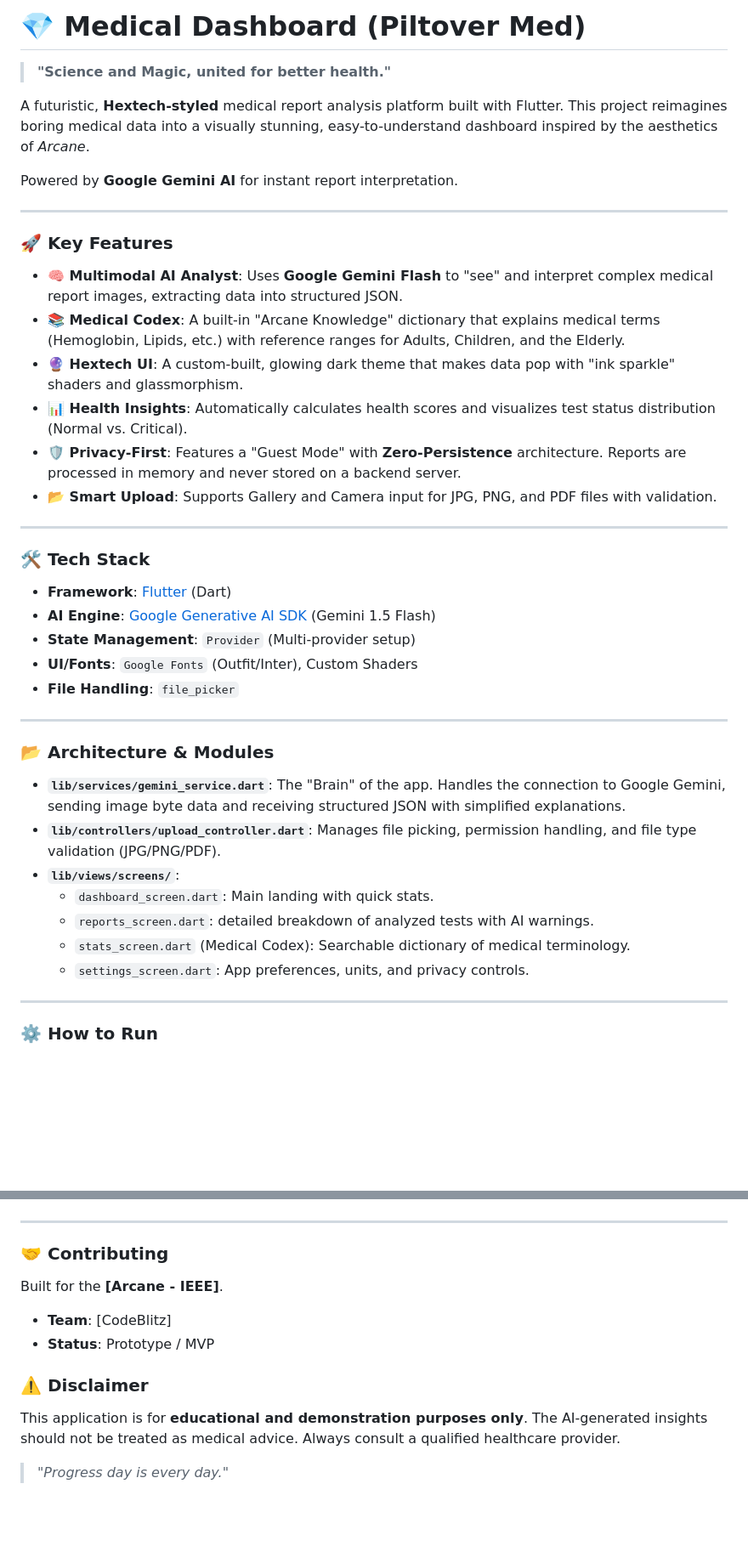
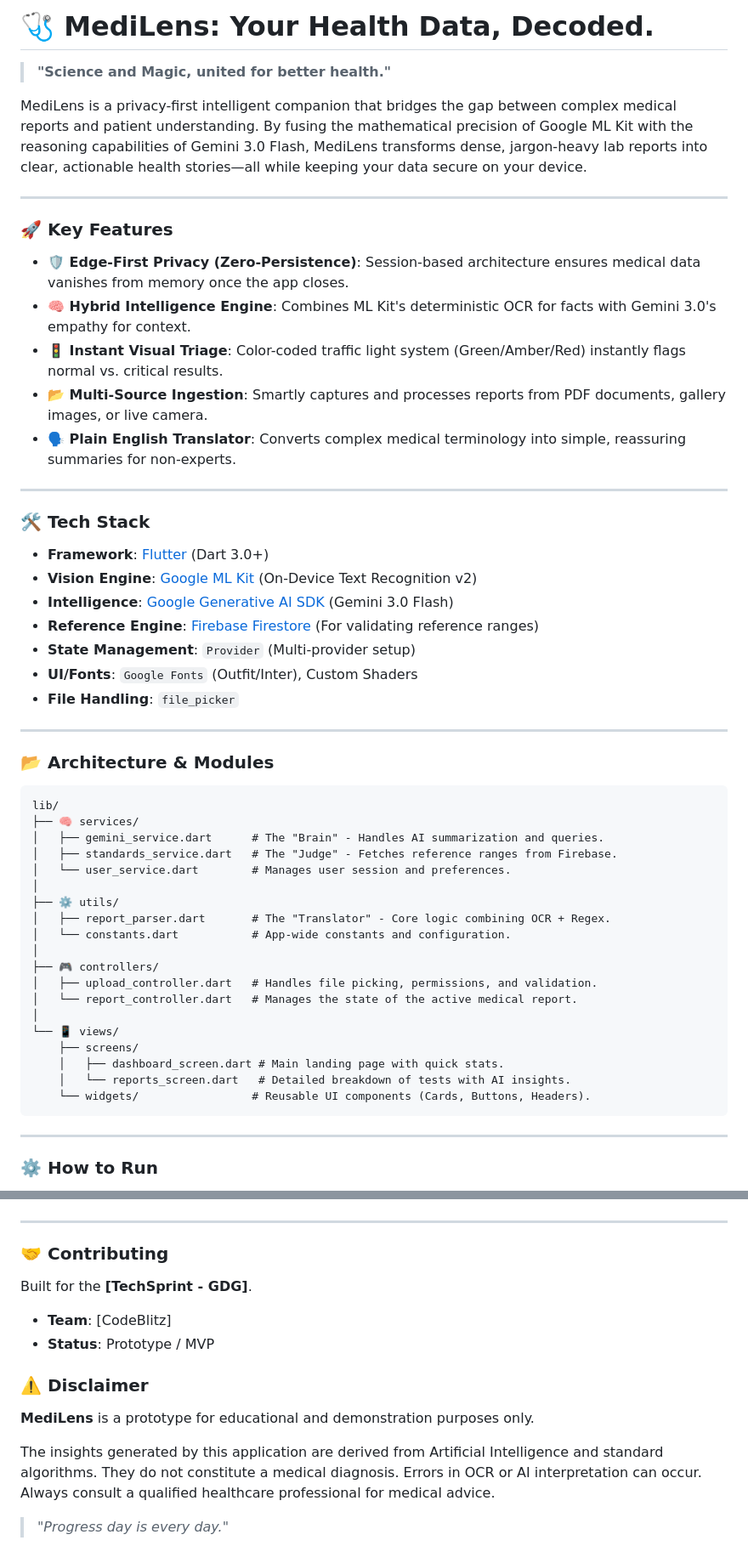
Before and after one commit to Thetwobraincells/Arcane, a Markdown page: README.md, 2 parts joined by grey strips. Shown at 85% size. GitHub-like rendering; blank space fills up the shorter version.

````diff
--- a/README.md
+++ b/README.md
@@ -1,28 +1,27 @@
-# 💎 Medical Dashboard (Piltover Med)
+# 🩺 MediLens: Your Health Data, Decoded.
 
 > **"Science and Magic, united for better health."**
 
-A futuristic, **Hextech-styled** medical report analysis platform built with Flutter. This project reimagines boring medical data into a visually stunning, easy-to-understand dashboard inspired by the aesthetics of *Arcane*.
-
-Powered by **Google Gemini AI** for instant report interpretation.
+MediLens is a privacy-first intelligent companion that bridges the gap between complex medical reports and patient understanding. By fusing the mathematical precision of Google ML Kit with the reasoning capabilities of Gemini 3.0 Flash, MediLens transforms dense, jargon-heavy lab reports into clear, actionable health stories—all while keeping your data secure on your device.
 
 ---
 
 ### 🚀 Key Features
 
-* **🧠 Multimodal AI Analyst**: Uses **Google Gemini Flash** to "see" and interpret complex medical report images, extracting data into structured JSON.
-* **📚 Medical Codex**: A built-in "Arcane Knowledge" dictionary that explains medical terms (Hemoglobin, Lipids, etc.) with reference ranges for Adults, Children, and the Elderly.
-* **🔮 Hextech UI**: A custom-built, glowing dark theme that makes data pop with "ink sparkle" shaders and glassmorphism.
-* **📊 Health Insights**: Automatically calculates health scores and visualizes test status distribution (Normal vs. Critical).
-* **🛡️ Privacy-First**: Features a "Guest Mode" with **Zero-Persistence** architecture. Reports are processed in memory and never stored on a backend server.
-* **📂 Smart Upload**: Supports Gallery and Camera input for JPG, PNG, and PDF files with validation.
+* **🛡️ Edge-First Privacy (Zero-Persistence)**: Session-based architecture ensures medical data vanishes from memory once the app closes.
+* **🧠 Hybrid Intelligence Engine**: Combines ML Kit's deterministic OCR for facts with Gemini 3.0's empathy for context.
+* **🚦 Instant Visual Triage**: Color-coded traffic light system (Green/Amber/Red) instantly flags normal vs. critical results.
+* **📂 Multi-Source Ingestion**: Smartly captures and processes reports from PDF documents, gallery images, or live camera.
+* **🗣️ Plain English Translator**: Converts complex medical terminology into simple, reassuring summaries for non-experts.
 
 ---
 
 ### 🛠️ Tech Stack
 
-* **Framework**: [Flutter](https://flutter.dev/) (Dart)
-* **AI Engine**: [Google Generative AI SDK](https://pub.dev/packages/google_generative_ai) (Gemini 1.5 Flash)
+* **Framework**: [Flutter](https://flutter.dev/) (Dart 3.0+)
+* **Vision Engine**: [Google ML Kit](https://developers.google.com/ml-kit/vision/text-recognition/v2) (On-Device Text Recognition v2)
+* **Intelligence**: [Google Generative AI SDK](https://pub.dev/packages/google_generative_ai) (Gemini 3.0 Flash)
+* **Reference Engine**: [Firebase Firestore](https://firebase.google.com/docs/firestore) (For validating reference ranges)
 * **State Management**: `Provider` (Multi-provider setup)
 * **UI/Fonts**: `Google Fonts` (Outfit/Inter), Custom Shaders
 * **File Handling**: `file_picker`
@@ -30,14 +29,27 @@ Powered by **Google Gemini AI** for instant report interpretation.
 ---
 
 ### 📂 Architecture & Modules
-
-* **`lib/services/gemini_service.dart`**: The "Brain" of the app. Handles the connection to Google Gemini, sending image byte data and receiving structured JSON with simplified explanations.
-* **`lib/controllers/upload_controller.dart`**: Manages file picking, permission handling, and file type validation (JPG/PNG/PDF).
-* **`lib/views/screens/`**:
-    * `dashboard_screen.dart`: Main landing with quick stats.
-    * `reports_screen.dart`: detailed breakdown of analyzed tests with AI warnings.
-    * `stats_screen.dart` (Medical Codex): Searchable dictionary of medical terminology.
-    * `settings_screen.dart`: App preferences, units, and privacy controls.
+```
+lib/
+├── 🧠 services/
+│   ├── gemini_service.dart      # The "Brain" - Handles AI summarization and queries.
+│   ├── standards_service.dart   # The "Judge" - Fetches reference ranges from Firebase.
+│   └── user_service.dart        # Manages user session and preferences.
+│
+├── ⚙️ utils/
+│   ├── report_parser.dart       # The "Translator" - Core logic combining OCR + Regex.
+│   └── constants.dart           # App-wide constants and configuration.
+│
+├── 🎮 controllers/
+│   ├── upload_controller.dart   # Handles file picking, permissions, and validation.
+│   └── report_controller.dart   # Manages the state of the active medical report.
+│
+└── 📱 views/
+    ├── screens/
+    │   ├── dashboard_screen.dart # Main landing page with quick stats.
+    │   └── reports_screen.dart   # Detailed breakdown of tests with AI insights.
+    └── widgets/                 # Reusable UI components (Cards, Buttons, Headers).
+```
 
 ---
 
@@ -68,11 +80,13 @@ Powered by **Google Gemini AI** for instant report interpretation.
 ---
 
 ### 🤝 Contributing
-Built for the **[Arcane - IEEE]**.
+Built for the **[TechSprint - GDG]**.
 * **Team**: [CodeBlitz]
 * **Status**: Prototype / MVP
 
 ### ⚠️ Disclaimer
-This application is for **educational and demonstration purposes only**. The AI-generated insights should not be treated as medical advice. Always consult a qualified healthcare provider.
+**MediLens** is a prototype for educational and demonstration purposes only.
+
+The insights generated by this application are derived from Artificial Intelligence and standard algorithms. They do not constitute a medical diagnosis. Errors in OCR or AI interpretation can occur. Always consult a qualified healthcare professional for medical advice.
 
 > *"Progress day is every day."*
````
